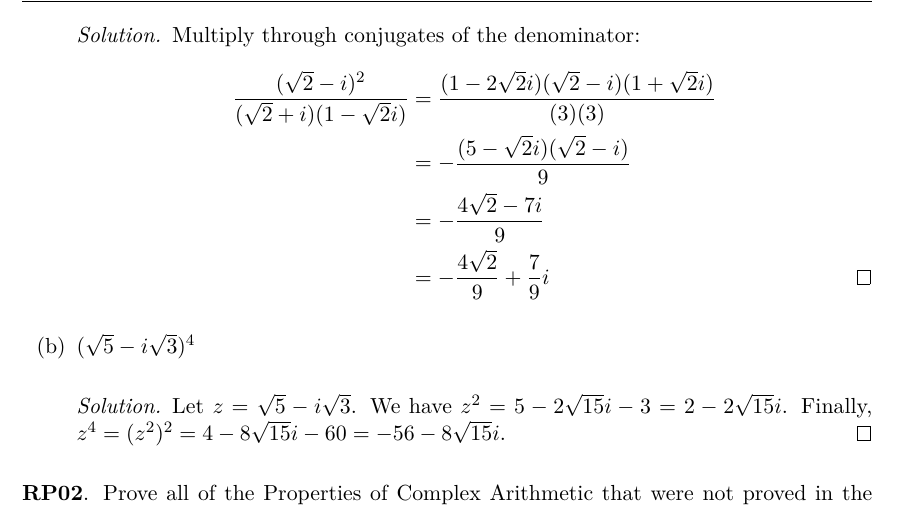
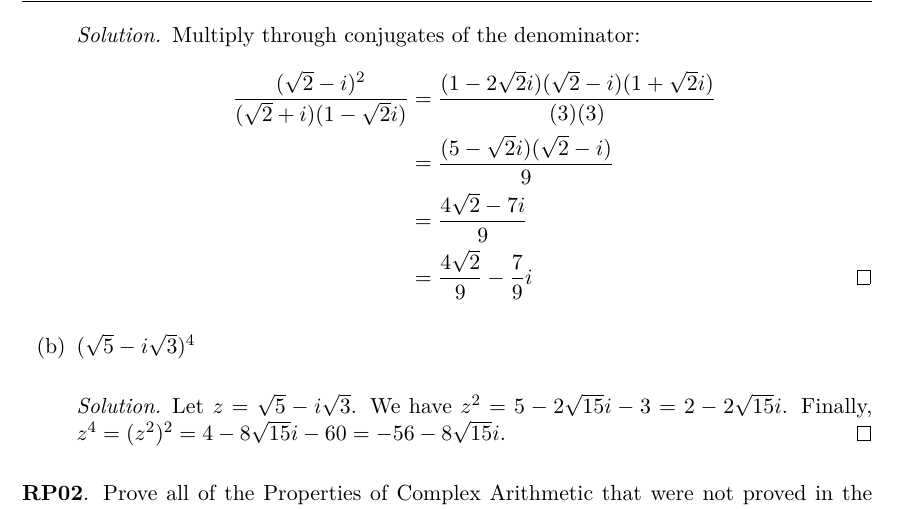
Before and after one commit to RetroCraft/problems, a LaTeX document (MATH135/EP10.tex): part of page 2 of 9, cut so that both start at the same text. Compiled offline with pdfLaTeX.

Commit message:
Update EP10.tex

```diff
--- a/MATH135/EP10.tex
+++ b/MATH135/EP10.tex
@@ -65,9 +65,9 @@
           \begin{align*}
             \frac{(\sqrt2-i)^2}{(\sqrt2+i)(1-\sqrt2i)}
              & = \frac{(1-2\sqrt{2}i)(\sqrt{2}-i)(1+\sqrt{2}i)}{(3)(3)} \\
-             & = -\frac{(5-\sqrt2i)(\sqrt2-i)}{9}                       \\
-             & = -\frac{4\sqrt2-7i}{9}                                  \\
-             & = -\frac{4\sqrt2}{9}+\frac{7}{9}i \qedhere
+             & = \frac{(5-\sqrt2i)(\sqrt2-i)}{9}                       \\
+             & = \frac{4\sqrt2-7i}{9}                                  \\
+             & = \frac{4\sqrt2}{9}-\frac{7}{9}i \qedhere
           \end{align*}
         \end{proof}
   \item $(\sqrt5-i\sqrt3)^4$
```
